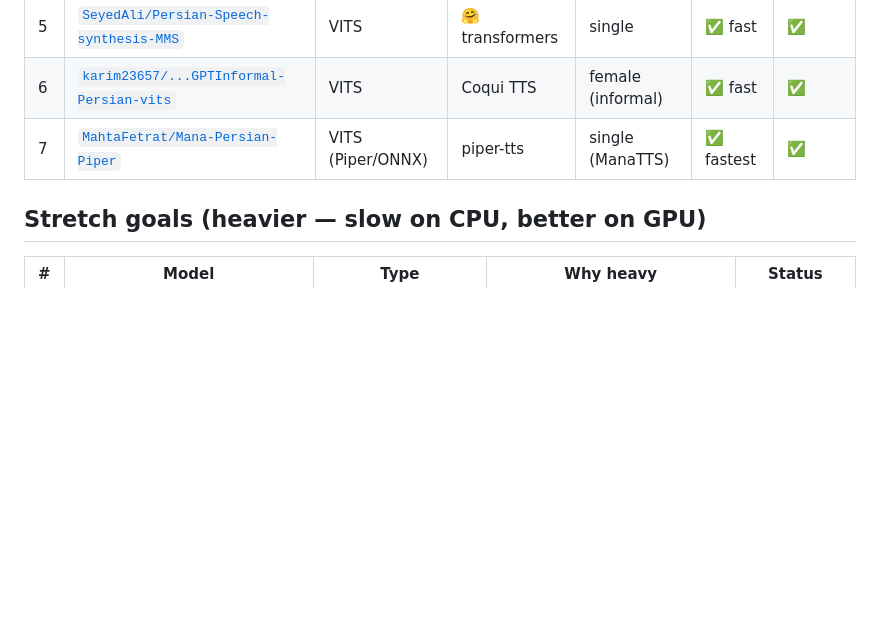
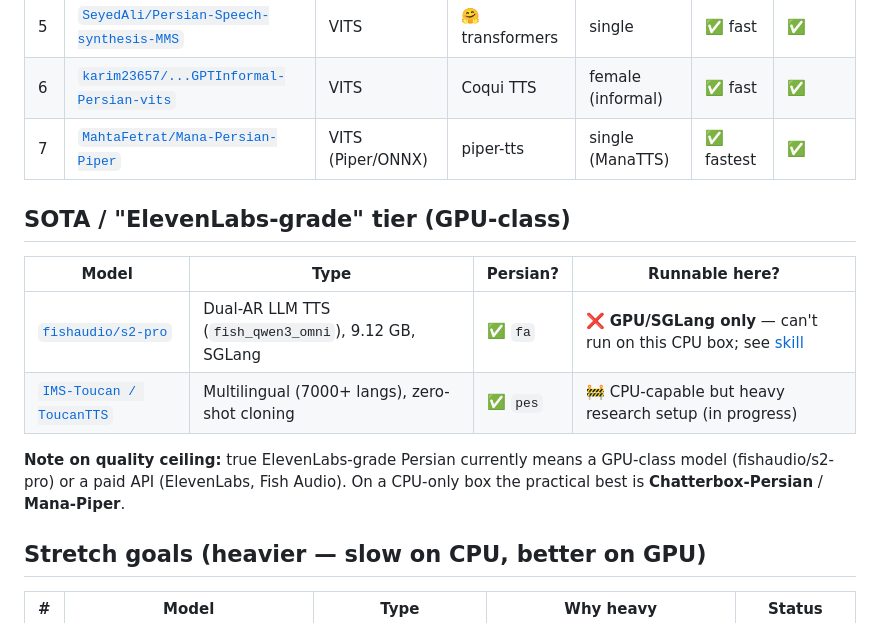
Before and after one commit to ehsanmim/tts, a Markdown page: MODELS.md, the part around the change. Rendered like a GitHub page; blank space fills up the shorter version.

Commit message:
Document fishaudio/s2-pro as SOTA/GPU-class target (ElevenLabs-grade, not CPU-runnable)
Co-Authored-By: Claude Opus 4.8 <noreply@anthropic.com>
Claude-Session: https://claude.ai/code/session_01N5NUAHcAhfZjoDLSxUehxf

```diff
--- a/MODELS.md
+++ b/MODELS.md
@@ -15,6 +15,17 @@ Legend: ✅ done & working · 🚧 in progress · ⏳ queued · ⚠️ blocked/h
 | 5 | [`SeyedAli/Persian-Speech-synthesis-MMS`](https://huggingface.co/SeyedAli/Persian-Speech-synthesis-MMS) | VITS | 🤗 transformers | single | ✅ fast | ✅ |
 | 6 | [`karim23657/...GPTInformal-Persian-vits`](https://huggingface.co/karim23657/persian-tts-female-GPTInformal-Persian-vits) | VITS | Coqui TTS | female (informal) | ✅ fast | ✅ |
 | 7 | [`MahtaFetrat/Mana-Persian-Piper`](https://huggingface.co/MahtaFetrat/Mana-Persian-Piper) | VITS (Piper/ONNX) | piper-tts | single (ManaTTS) | ✅ fastest | ✅ |
+
+## SOTA / "ElevenLabs-grade" tier (GPU-class)
+
+| Model | Type | Persian? | Runnable here? |
+|-------|------|----------|----------------|
+| [`fishaudio/s2-pro`](https://huggingface.co/fishaudio/s2-pro) | Dual-AR LLM TTS (`fish_qwen3_omni`), 9.12 GB, SGLang | ✅ `fa` | ❌ **GPU/SGLang only** — can't run on this CPU box; see [skill](.claude/skills/setup-fishaudio-s2-pro/SKILL.md) |
+| [`IMS-Toucan / ToucanTTS`](https://github.com/DigitalPhonetics/IMS-Toucan) | Multilingual (7000+ langs), zero-shot cloning | ✅ `pes` | 🚧 CPU-capable but heavy research setup (in progress) |
+
+**Note on quality ceiling:** true ElevenLabs-grade Persian currently means a
+GPU-class model (fishaudio/s2-pro) or a paid API (ElevenLabs, Fish Audio). On a
+CPU-only box the practical best is **Chatterbox-Persian** / **Mana-Piper**.
 
 ## Stretch goals (heavier — slow on CPU, better on GPU)
 
```
Also changed, not shown: 1 other file.
